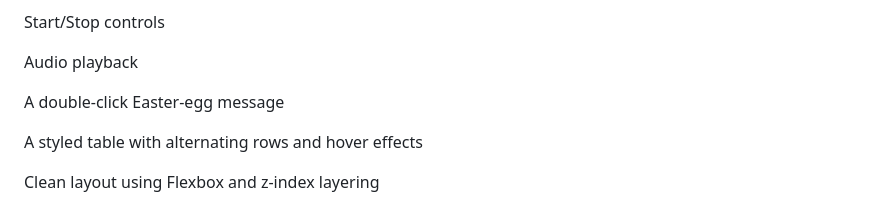
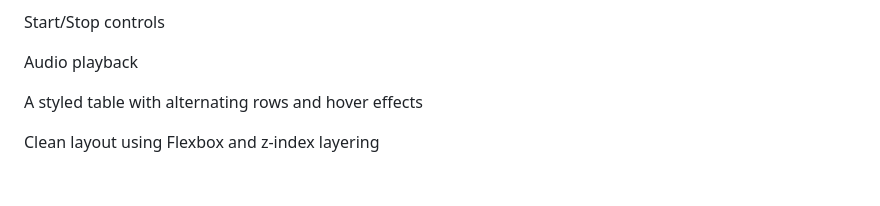
Before and after one commit to ZMcDee98905/CSC102.Foundation, a Markdown page: README.md, the part around the change. Drawn GitHub-style; blank space fills up the shorter version.

Commit message:
Remove Easter-egg message from README
Removed mention of a double-click Easter-egg message.

```diff
--- a/README.md
+++ b/README.md
@@ -14,8 +14,6 @@ A bouncing animated meme
 Start/Stop controls
 
 Audio playback
-
-A double‑click Easter‑egg message
 
 A styled table with alternating rows and hover effects
 
```
